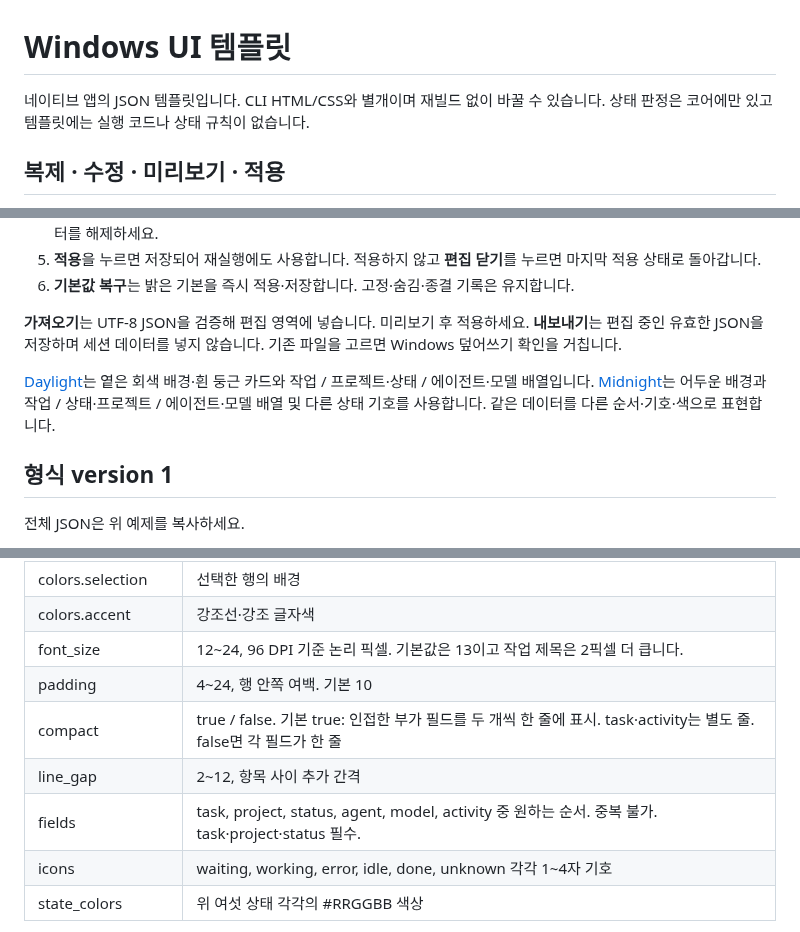
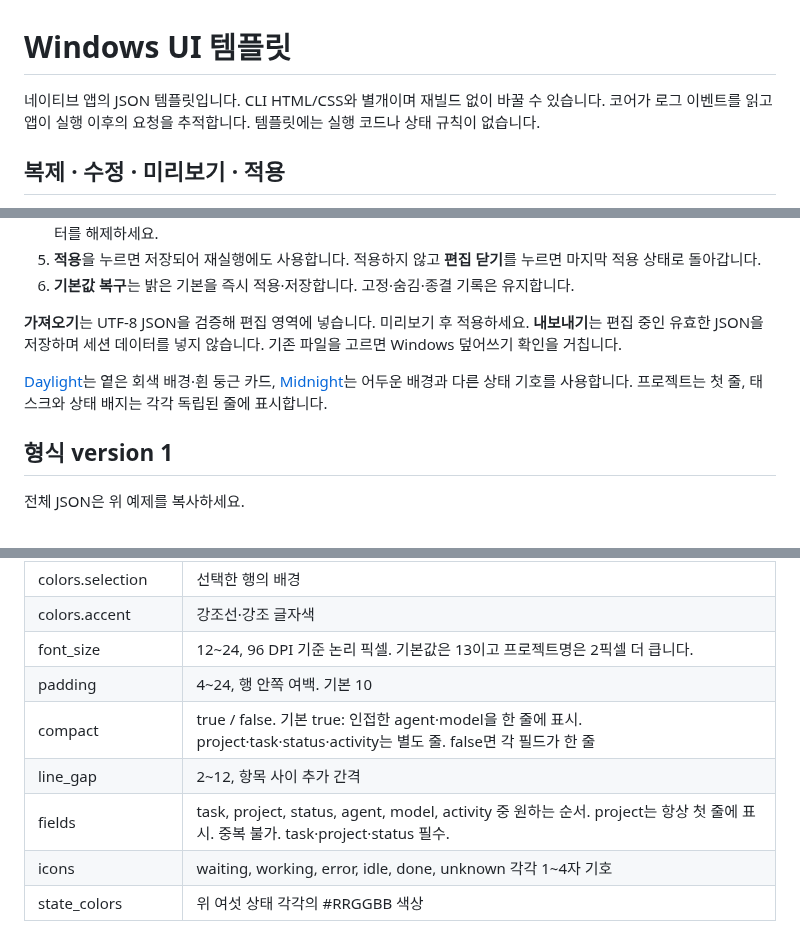
Before and after one commit to laekhole/what-am-i-doing, a Markdown page: TEMPLATES.md, 3 parts joined by grey strips. Rendered like a GitHub page.

```diff
--- a/TEMPLATES.md
+++ b/TEMPLATES.md
@@ -1,6 +1,6 @@
 # Windows UI 템플릿
 
-네이티브 앱의 JSON 템플릿입니다. CLI HTML/CSS와 별개이며 재빌드 없이 바꿀 수 있습니다. 상태 판정은 코어에만 있고 템플릿에는 실행 코드나 상태 규칙이 없습니다.
+네이티브 앱의 JSON 템플릿입니다. CLI HTML/CSS와 별개이며 재빌드 없이 바꿀 수 있습니다. 코어가 로그 이벤트를 읽고 앱이 실행 이후의 요청을 추적합니다. 템플릿에는 실행 코드나 상태 규칙이 없습니다.
 
 ## 복제 · 수정 · 미리보기 · 적용
 
@@ -13,7 +13,7 @@
 
 **가져오기**는 UTF-8 JSON을 검증해 편집 영역에 넣습니다. 미리보기 후 적용하세요. **내보내기**는 편집 중인 유효한 JSON을 저장하며 세션 데이터를 넣지 않습니다. 기존 파일을 고르면 Windows 덮어쓰기 확인을 거칩니다.
 
-[Daylight](desktop/templates/daylight.json)는 옅은 회색 배경·흰 둥근 카드와 작업 / 프로젝트·상태 / 에이전트·모델 배열입니다. [Midnight](desktop/templates/midnight.json)는 어두운 배경과 작업 / 상태·프로젝트 / 에이전트·모델 배열 및 다른 상태 기호를 사용합니다. 같은 데이터를 다른 순서·기호·색으로 표현합니다.
+[Daylight](desktop/templates/daylight.json)는 옅은 회색 배경·흰 둥근 카드, [Midnight](desktop/templates/midnight.json)는 어두운 배경과 다른 상태 기호를 사용합니다. 프로젝트는 첫 줄, 태스크와 상태 배지는 각각 독립된 줄에 표시합니다.
 
 ## 형식 version 1
 
@@ -29,11 +29,11 @@
 | colors.muted | 부가 정보 글자색 |
 | colors.selection | 선택한 행의 배경 |
 | colors.accent | 강조선·강조 글자색 |
-| font_size | 12~24, 96 DPI 기준 논리 픽셀. 기본값은 13이고 작업 제목은 2픽셀 더 큽니다. |
+| font_size | 12~24, 96 DPI 기준 논리 픽셀. 기본값은 13이고 프로젝트명은 2픽셀 더 큽니다. |
 | padding | 4~24, 행 안쪽 여백. 기본 10 |
-| compact | true / false. 기본 true: 인접한 부가 필드를 두 개씩 한 줄에 표시. task·activity는 별도 줄. false면 각 필드가 한 줄 |
+| compact | true / false. 기본 true: 인접한 agent·model을 한 줄에 표시. project·task·status·activity는 별도 줄. false면 각 필드가 한 줄 |
 | line_gap | 2~12, 항목 사이 추가 간격 |
-| fields | task, project, status, agent, model, activity 중 원하는 순서. 중복 불가. task·project·status 필수. |
+| fields | task, project, status, agent, model, activity 중 원하는 순서. project는 항상 첫 줄에 표시. 중복 불가. task·project·status 필수. |
 | icons | waiting, working, error, idle, done, unknown 각각 1~4자 기호 |
 | state_colors | 위 여섯 상태 각각의 #RRGGBB 색상 |
 
```
Also changed, not shown: README.md (+43 -6 lines), desktop/assets/README.md (+1 -1 lines), desktop/assets/waid.png, 13 other files.
